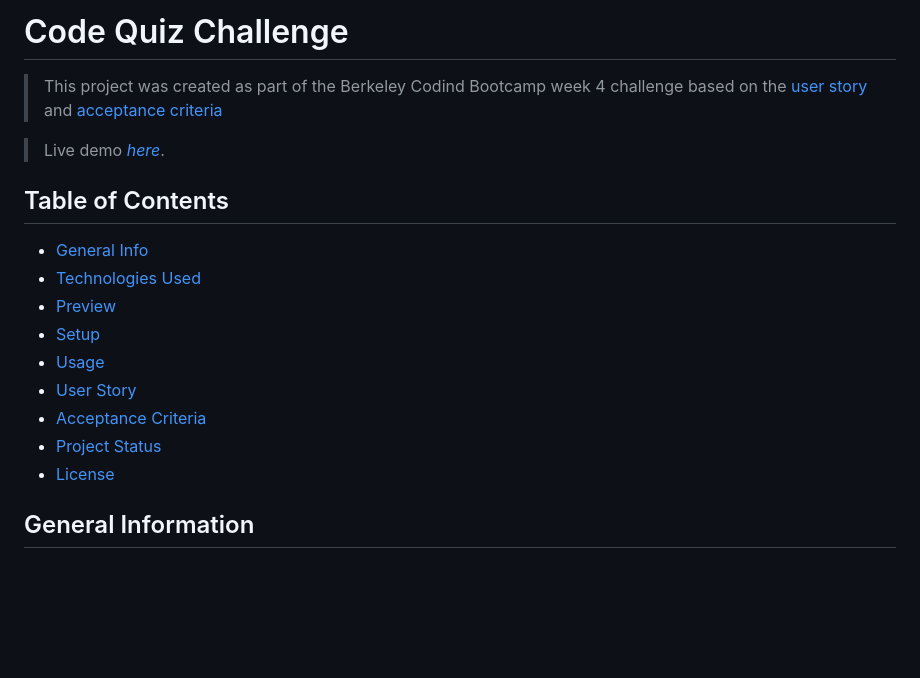
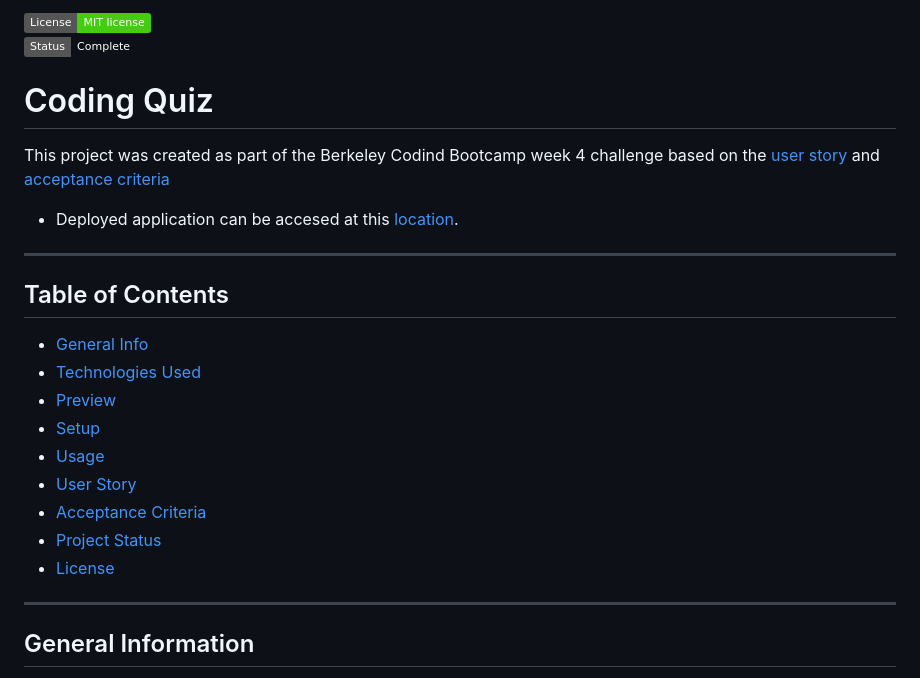
Before and after one commit to UserOlena/coding_quiz, a Markdown page: README.md, the part around the change printed below. Drawn GitHub-style; badges without logos; blank space fills up the shorter version.

```diff
--- a/README.md
+++ b/README.md
@@ -1,9 +1,11 @@
-# Code Quiz Challenge
-> This project was created as part of the Berkeley Codind Bootcamp week 4 challenge based on the [user story](#user-story) and [acceptance criteria](#acceptance-criteria)
+[![License: MIT license](https://img.shields.io/badge/License-MIT_license-success)](https://opensource.org/licenses/MIT)
+![Project status](https://img.shields.io/badge/Status-Complete-seccess)
 
-> Live demo [_here_](https://userolena.github.io/code-quiz-challenge-module-4/).
+# Coding Quiz
+This project was created as part of the Berkeley Codind Bootcamp week 4 challenge based on the [user story](#user-story) and [acceptance criteria](#acceptance-criteria)
+- Deployed application can be accesed at this [location](https://userolena.github.io/code-quiz-challenge-module-4/).
 
-
+---
 ## Table of Contents
 * [General Info](#general-information)
 * [Technologies Used](#technologies-used)
@@ -15,7 +17,7 @@
 * [Project Status](#project-status)
 * [License](#MIT)
 
-
+---
 ## General Information
 - Code Quiz offers a dropdown menu with a selection of three coding subjects (HTML, JavaScript, and CSS) to choose from.
 - For each subject, there are six questions presented with four answer options in a button format for each question.
```
Also changed, not shown: other parts of README.md (+13 -13 lines).
